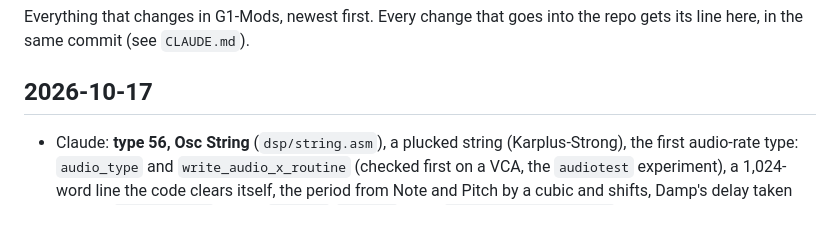
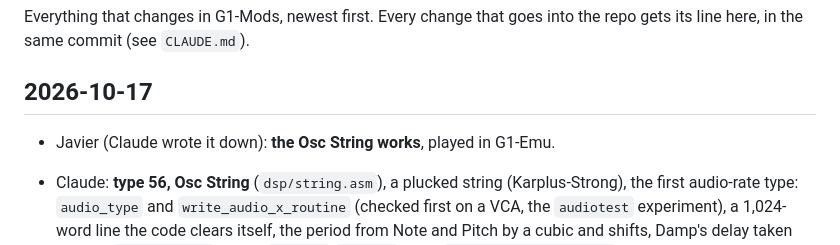
Before and after one commit to animatek/G1-Mods, a Markdown page: CHANGELOG.md, the part around the change. Rendered like a GitHub page; blank space fills up the shorter version.

Commit message:
Osc String: played by Javier, works
Co-Authored-By: Claude Opus 5.5 <noreply@anthropic.com>
Claude-Session: https://claude.ai/code/session_01PscS84MDdYSASpV2yMrX2J

```diff
--- a/CHANGELOG.md
+++ b/CHANGELOG.md
@@ -4,6 +4,8 @@ Everything that changes in G1-Mods, newest first. Every change that goes into th
 line here, in the same commit (see `CLAUDE.md`).
 
 ## 2026-10-17
+
+- Javier (Claude wrote it down): **the Osc String works**, played in G1-Emu.
 
 - Claude: **type 56, Osc String** (`dsp/string.asm`), a plucked string (Karplus-Strong), the
   first audio-rate type: `audio_type` and `write_audio_x_routine` (checked first on a VCA, the
```
Also changed, not shown: PORTING.md (+1 -1 lines).
